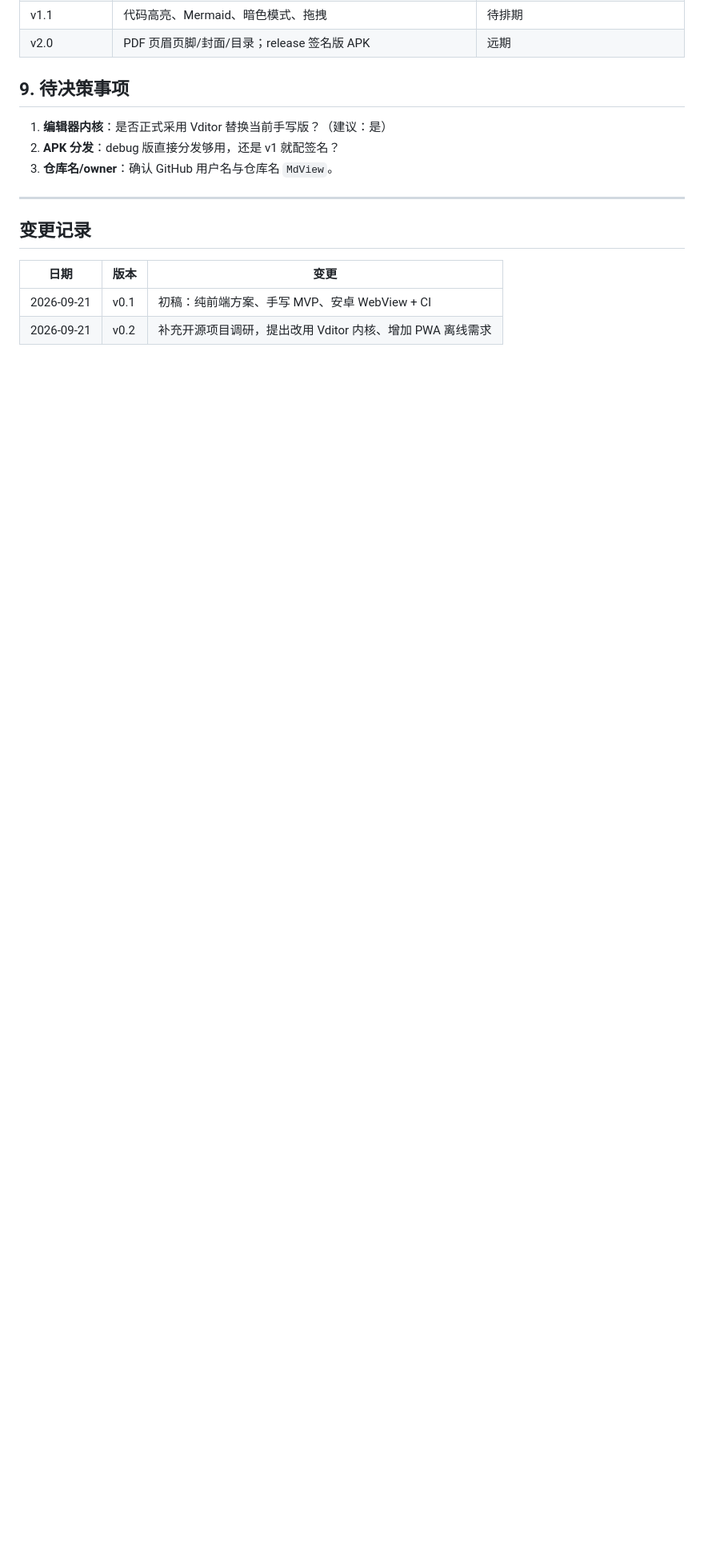
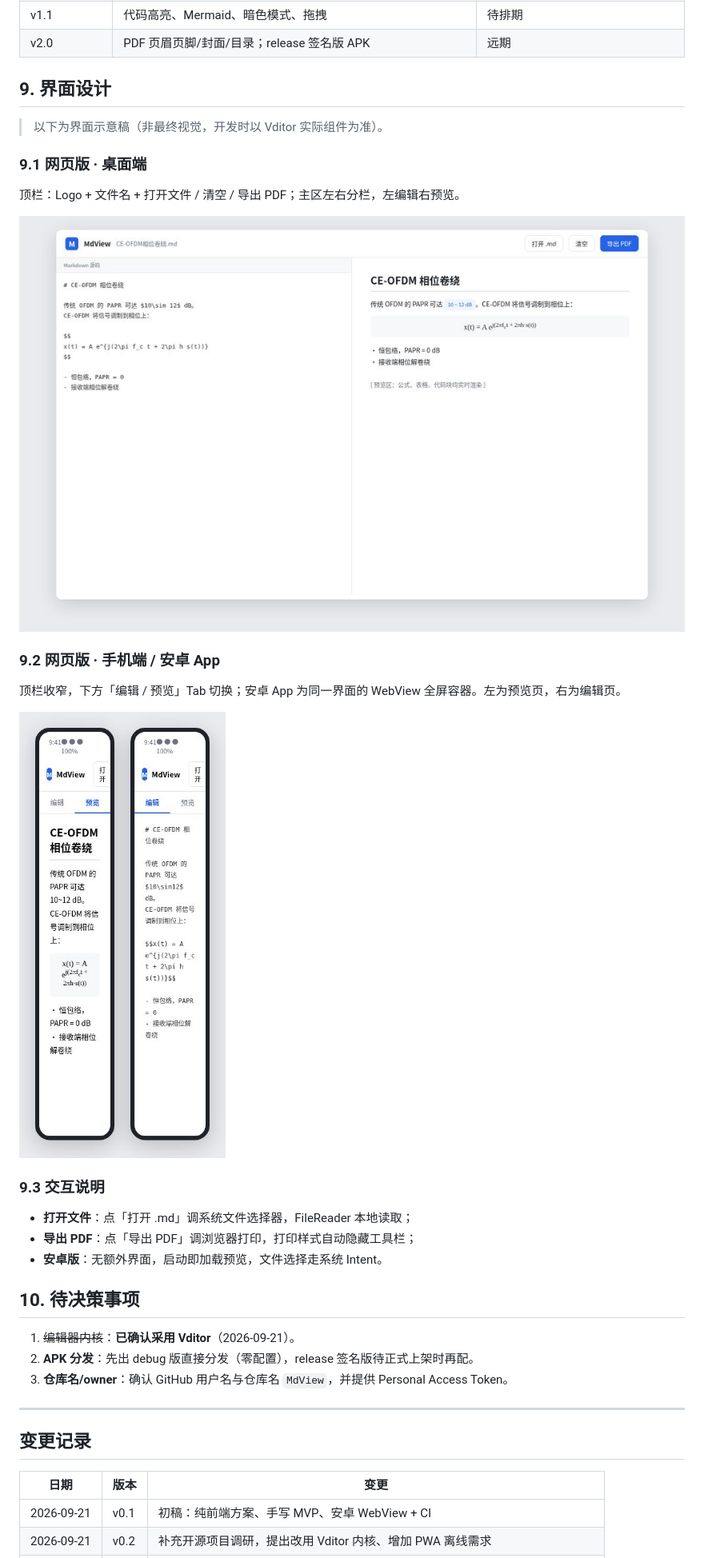
Before and after one commit to radiobz/MdView, a Markdown page: docs/design.md, the part around the change printed below. Shown: that part at 80% size. GitHub-like rendering; pictures changed too: docs/mockups/ui-desktop.jpg (added), docs/mockups/ui-mobile.jpg (added); blank space fills up the shorter version.

Commit message:
docs: 设计稿 v0.3，新增桌面端/手机端界面设计

```diff
--- a/docs/design.md
+++ b/docs/design.md
@@ -155,11 +155,33 @@ MdView/
 | v1.1 | 代码高亮、Mermaid、暗色模式、拖拽 | 待排期 |
 | v2.0 | PDF 页眉页脚/封面/目录；release 签名版 APK | 远期 |
 
-## 9. 待决策事项
+## 9. 界面设计
 
-1. **编辑器内核**：是否正式采用 Vditor 替换当前手写版？（建议：是）
-2. **APK 分发**：debug 版直接分发够用，还是 v1 就配签名？
-3. **仓库名/owner**：确认 GitHub 用户名与仓库名 `MdView`。
+> 以下为界面示意稿（非最终视觉，开发时以 Vditor 实际组件为准）。
+
+### 9.1 网页版 · 桌面端
+
+顶栏：Logo + 文件名 + 打开文件 / 清空 / 导出 PDF；主区左右分栏，左编辑右预览。
+
+![网页版桌面端界面](mockups/ui-desktop.jpg)
+
+### 9.2 网页版 · 手机端 / 安卓 App
+
+顶栏收窄，下方「编辑 / 预览」Tab 切换；安卓 App 为同一界面的 WebView 全屏容器。左为预览页，右为编辑页。
+
+![网页版手机端与安卓 App 界面](mockups/ui-mobile.jpg)
+
+### 9.3 交互说明
+
+- **打开文件**：点「打开 .md」调系统文件选择器，FileReader 本地读取；
+- **导出 PDF**：点「导出 PDF」调浏览器打印，打印样式自动隐藏工具栏；
+- **安卓版**：无额外界面，启动即加载预览，文件选择走系统 Intent。
+
+## 10. 待决策事项
+
+1. ~~编辑器内核~~：**已确认采用 Vditor**（2026-09-21）。
+2. **APK 分发**：先出 debug 版直接分发（零配置），release 签名版待正式上架时再配。
+3. **仓库名/owner**：确认 GitHub 用户名与仓库名 `MdView`，并提供 Personal Access Token。
 
 ---
 
```
Also changed, not shown: other parts of docs/design.md (+1 -0 lines), 4 other files.
